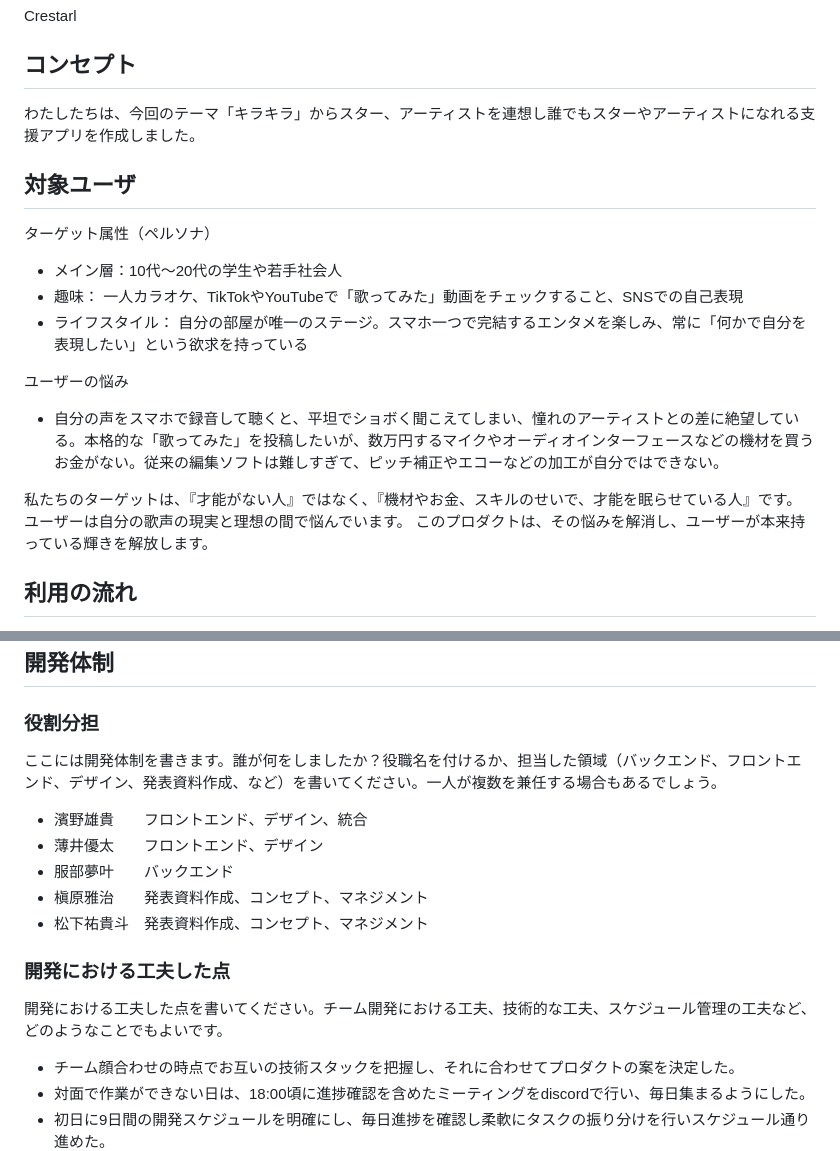
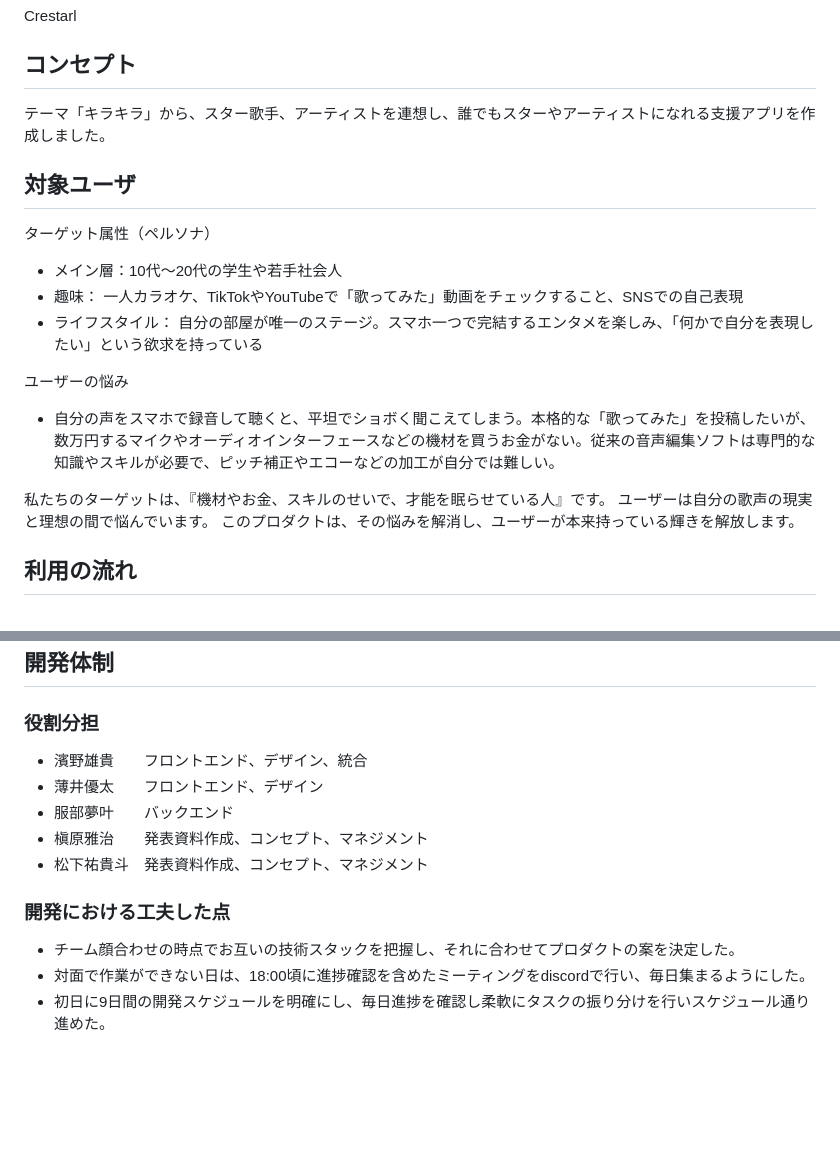
Before and after one commit to p2hacks2025/post-03, a Markdown page: README.md, 2 parts joined by grey strips. Drawn GitHub-style; blank space fills up the shorter version.

```diff
--- a/README.md
+++ b/README.md
@@ -22,17 +22,17 @@ samples, guidance on mobile development, and a full API reference.
 Crestarl
 
 ## コンセプト
-わたしたちは、今回のテーマ「キラキラ」からスター、アーティストを連想し誰でもスターやアーティストになれる支援アプリを作成しました。
+テーマ「キラキラ」から、スター歌手、アーティストを連想し、誰でもスターやアーティストになれる支援アプリを作成しました。
 ## 対象ユーザ
 ターゲット属性（ペルソナ）
 - メイン層：10代〜20代の学生や若手社会人
 - 趣味： 一人カラオケ、TikTokやYouTubeで「歌ってみた」動画をチェックすること、SNSでの自己表現
-- ライフスタイル： 自分の部屋が唯一のステージ。スマホ一つで完結するエンタメを楽しみ、常に「何かで自分を表現したい」という欲求を持っている
+- ライフスタイル： 自分の部屋が唯一のステージ。スマホ一つで完結するエンタメを楽しみ、「何かで自分を表現したい」という欲求を持っている
 
 ユーザーの悩み
-- 自分の声をスマホで録音して聴くと、平坦でショボく聞こえてしまい、憧れのアーティストとの差に絶望している。本格的な「歌ってみた」を投稿したいが、数万円するマイクやオーディオインターフェースなどの機材を買うお金がない。従来の編集ソフトは難しすぎて、ピッチ補正やエコーなどの加工が自分ではできない。
+- 自分の声をスマホで録音して聴くと、平坦でショボく聞こえてしまう。本格的な「歌ってみた」を投稿したいが、数万円するマイクやオーディオインターフェースなどの機材を買うお金がない。従来の音声編集ソフトは専門的な知識やスキルが必要で、ピッチ補正やエコーなどの加工が自分では難しい。
 
-私たちのターゲットは、『才能がない人』ではなく、『機材やお金、スキルのせいで、才能を眠らせている人』です。 ユーザーは自分の歌声の現実と理想の間で悩んでいます。 このプロダクトは、その悩みを解消し、ユーザーが本来持っている輝きを解放します。
+私たちのターゲットは、『機材やお金、スキルのせいで、才能を眠らせている人』です。 ユーザーは自分の歌声の現実と理想の間で悩んでいます。 このプロダクトは、その悩みを解消し、ユーザーが本来持っている輝きを解放します。
 
 
 
@@ -52,7 +52,6 @@ img width="611" height="1017" alt="アプリ画面_スクリーンショット"
 ## 開発体制
 
 ### 役割分担
-ここには開発体制を書きます。誰が何をしましたか？役職名を付けるか、担当した領域（バックエンド、フロントエンド、デザイン、発表資料作成、など）を書いてください。一人が複数を兼任する場合もあるでしょう。
 - 濱野雄貴　　フロントエンド、デザイン、統合
 - 薄井優太　　フロントエンド、デザイン
 - 服部夢叶　　バックエンド
@@ -61,7 +60,6 @@ img width="611" height="1017" alt="アプリ画面_スクリーンショット"
 
 
 ### 開発における工夫した点
-開発における工夫した点を書いてください。チーム開発における工夫、技術的な工夫、スケジュール管理の工夫など、どのようなことでもよいです。
 - チーム顔合わせの時点でお互いの技術スタックを把握し、それに合わせてプロダクトの案を決定した。
 - 対面で作業ができない日は、18:00頃に進捗確認を含めたミーティングをdiscordで行い、毎日集まるようにした。
 - 初日に9日間の開発スケジュールを明確にし、毎日進捗を確認し柔軟にタスクの振り分けを行いスケジュール通り進めた。
```
